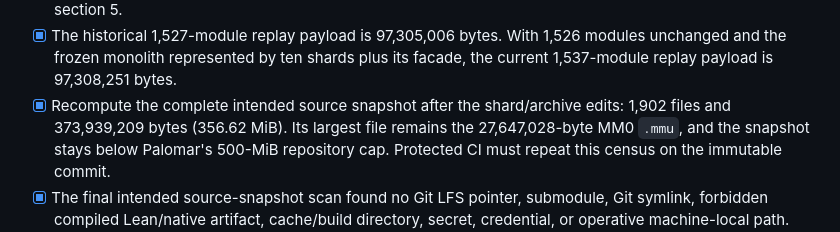
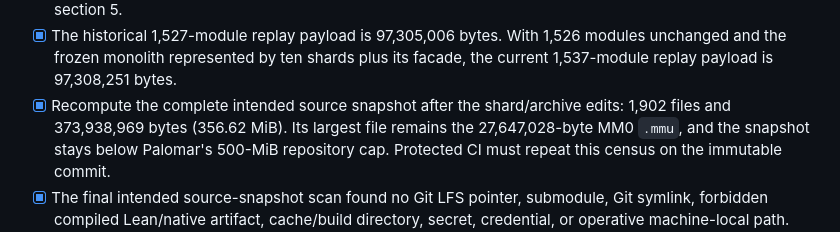
Before and after one commit to elliotglazer/nf-not-wpp, a Markdown page: PALOMAR_CHECKLIST.md, the part around the change. Rendered like a GitHub page.

```diff
--- a/PALOMAR_CHECKLIST.md
+++ b/PALOMAR_CHECKLIST.md
@@ -187,7 +187,7 @@ requires a human decision.
       plus its facade, the current 1,537-module replay payload is 97,308,251
       bytes.
 - [x] Recompute the complete intended source snapshot after the shard/archive
-      edits: 1,902 files and 373,939,209 bytes (356.62 MiB). Its largest file
+      edits: 1,902 files and 373,938,969 bytes (356.62 MiB). Its largest file
       remains the 27,647,028-byte MM0 `.mmu`, and the snapshot stays below
       Palomar's 500-MiB repository cap. Protected CI must repeat this census on
       the immutable commit.
```
Also changed, not shown: VERIFICATION.md (+1 -1 lines).
